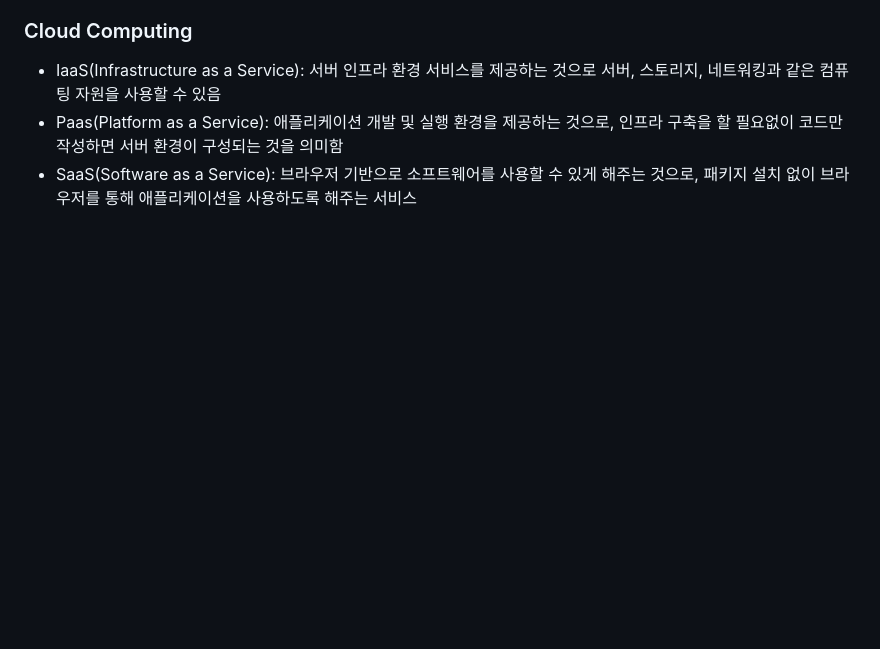
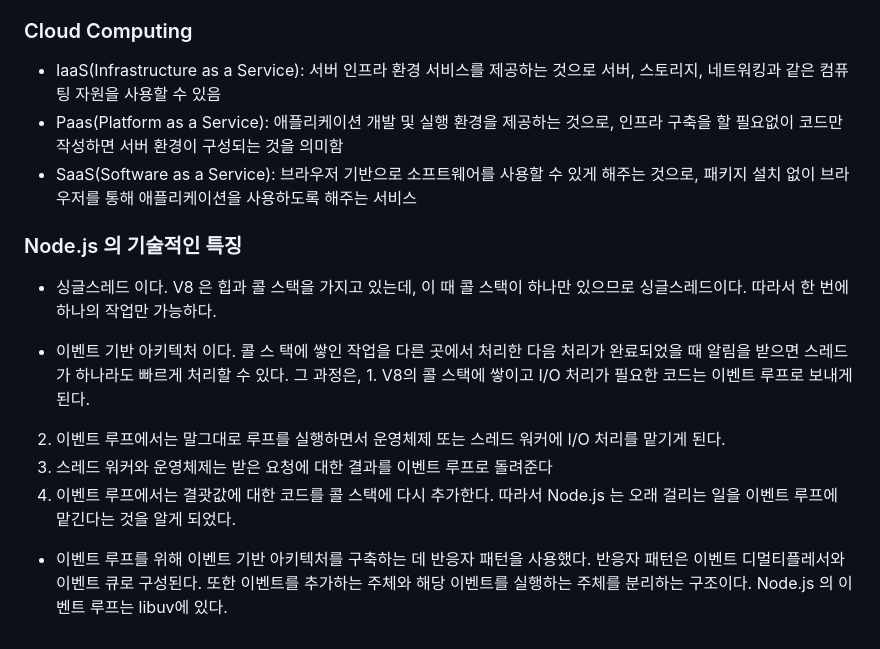
Before and after one commit to ljw8124/Nodejs-ex, a Markdown page: chapter00/theory.md, the part around the change. Rendered like a GitHub page; blank space fills up the shorter version.

```diff
--- a/chapter00/theory.md
+++ b/chapter00/theory.md
@@ -60,3 +60,19 @@ ex) 클라이언트가 특정 도메인을 통해 접속을 시도함 -> DNS 에
 - IaaS(Infrastructure as a Service): 서버 인프라 환경 서비스를 제공하는 것으로 서버, 스토리지, 네트워킹과 같은 컴퓨팅 자원을 사용할 수 있음
 - Paas(Platform as a Service): 애플리케이션 개발 및 실행 환경을 제공하는 것으로, 인프라 구축을 할 필요없이 코드만 작성하면 서버 환경이 구성되는 것을 의미함
 - SaaS(Software as a Service): 브라우저 기반으로 소프트웨어를 사용할 수 있게 해주는 것으로, 패키지 설치 없이 브라우저를 통해 애플리케이션을 사용하도록 해주는 서비스
+
+### Node.js 의 기술적인 특징
+- 싱글스레드 이다. V8 은 힙과 콜 스택을 가지고 있는데, 이 때 콜 스택이 하나만 있으므로 싱글스레드이다. 따라서 한 번에 하나의 작업만 가능하다.
+
+
+- 이벤트 기반 아키텍처 이다. 콜 스 택에 쌓인 작업을 다른 곳에서 처리한 다음 처리가 완료되었을 때 알림을 받으면 스레드가 하나라도 빠르게 처리할 수 있다.</br>
+그 과정은, 1. V8의 콜 스택에 쌓이고 I/O 처리가 필요한 코드는 이벤트 루프로 보내게 된다.</br>
+2. 이벤트 루프에서는 말그대로 루프를 실행하면서 운영체제 또는 스레드 워커에 I/O 처리를 맡기게 된다.</br>
+3. 스레드 워커와 운영체제는 받은 요청에 대한 결과를 이벤트 루프로 돌려준다</br>
+4. 이벤트 루프에서는 결괏값에 대한 코드를 콜 스택에 다시 추가한다.</br>
+따라서 Node.js 는 오래 걸리는 일을 이벤트 루프에 맡긴다는 것을 알게 되었다.
+
+
+- 이벤트 루프를 위해 이벤트 기반 아키텍처를 구축하는 데 반응자 패턴을 사용했다.</br>
+반응자 패턴은 이벤트 디멀티플레서와 이벤트 큐로 구성된다. 또한 이벤트를 추가하는 주체와 해당 이벤트를 실행하는 주체를 분리하는 구조이다.</br>
+Node.js 의 이벤트 루프는 libuv에 있다.
```
